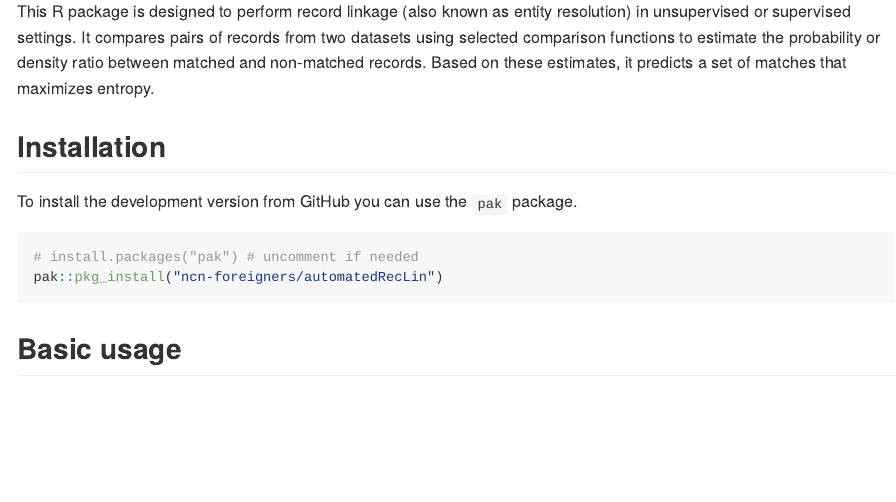
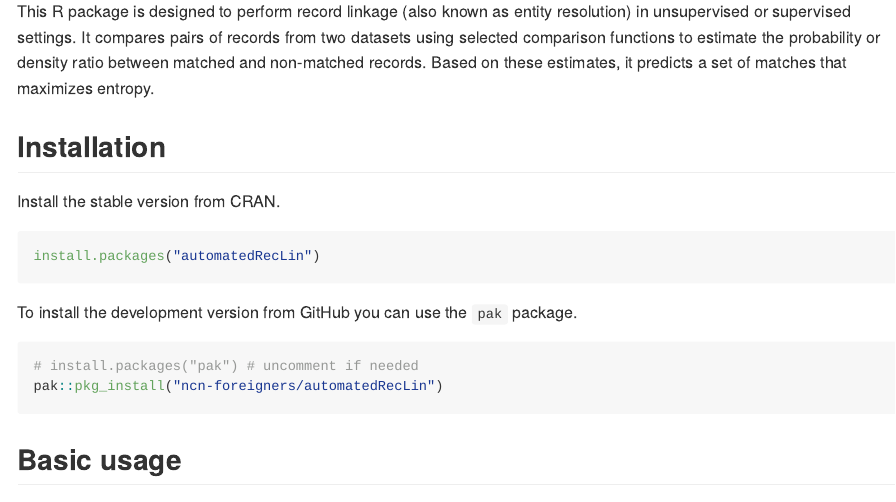
Before and after one commit to ncn-foreigners/automatedRecLin, an R Markdown document (README.Rmd): the page in a window 1100 px wide, from 180 px down. The pictures show the output file README.md that the author committed with the source, drawn offline in the style of GitHub; long lines of code are wrapped; badge pictures from the web are left out.

Commit message:
installation

````diff
--- a/README.Rmd
+++ b/README.Rmd
@@ -22,6 +22,12 @@ knitr::opts_chunk$set(
 This R package is designed to perform record linkage (also known as entity resolution) in unsupervised or supervised settings. It compares pairs of records from two datasets using selected comparison functions to estimate the probability or density ratio between matched and non-matched records. Based on these estimates, it predicts a set of matches that maximizes entropy.
 
 ## Installation
+
+Install the stable version from CRAN.
+
+```{r, eval=FALSE}
+install.packages("automatedRecLin")
+```
 
 To install the development version from GitHub you can use the `pak` package.
 
````
Also changed, not shown: README.md.
